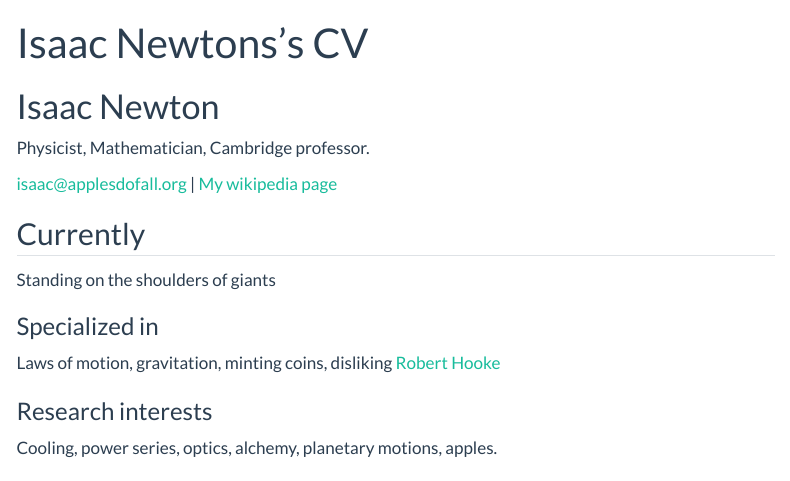
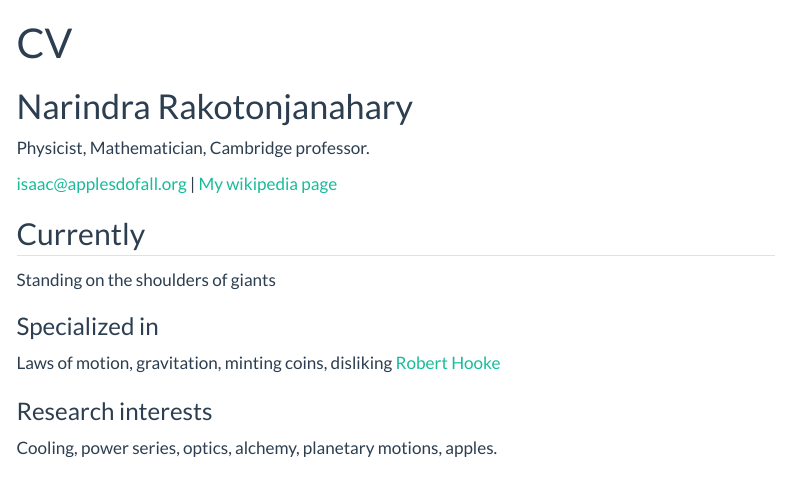
Before and after one commit to nrakotonjanaharybyui/ds250_resume, a Quarto document (resume.qmd): the page in a window 1100 px wide, from its top. Rendered offline with R 4.5, knitr and Pandoc in place of Quarto, with nearby package versions; menus at the side of the page are left out.

Commit message:
update check

```diff
--- a/_quarto.yml
+++ b/_quarto.yml
@@ -3,7 +3,7 @@ project:
   output-dir: docs
 
 website:
-  title: "Your_Name - Data Science Portfolio"
+  title: "Narindra Rakotonjanahary - Data Science Portfolio"
   favicon: Images/favicon.png
   back-to-top-navigation: true
   repo-url: https://github.com/username/username.github.io
@@ -11,7 +11,7 @@ website:
 
   page-footer:
     border: true
-    left: "Your_Name 2024©"
+    left: "Narindra Rakotonjanahary 2025©"
     right:
       - icon: linkedin
         href: Your_LinkedIn_URL
--- a/resume.qmd
+++ b/resume.qmd
@@ -1,8 +1,8 @@
 ---
 layout: cv
-title: Isaac Newtons's CV
+title: CV
 ---
-# Isaac Newton
+# Narindra Rakotonjanahary
 Physicist, Mathematician, Cambridge professor.
 
 <div id="webaddress">
```
Also changed, not shown: docs/search.json, 44 other files.
